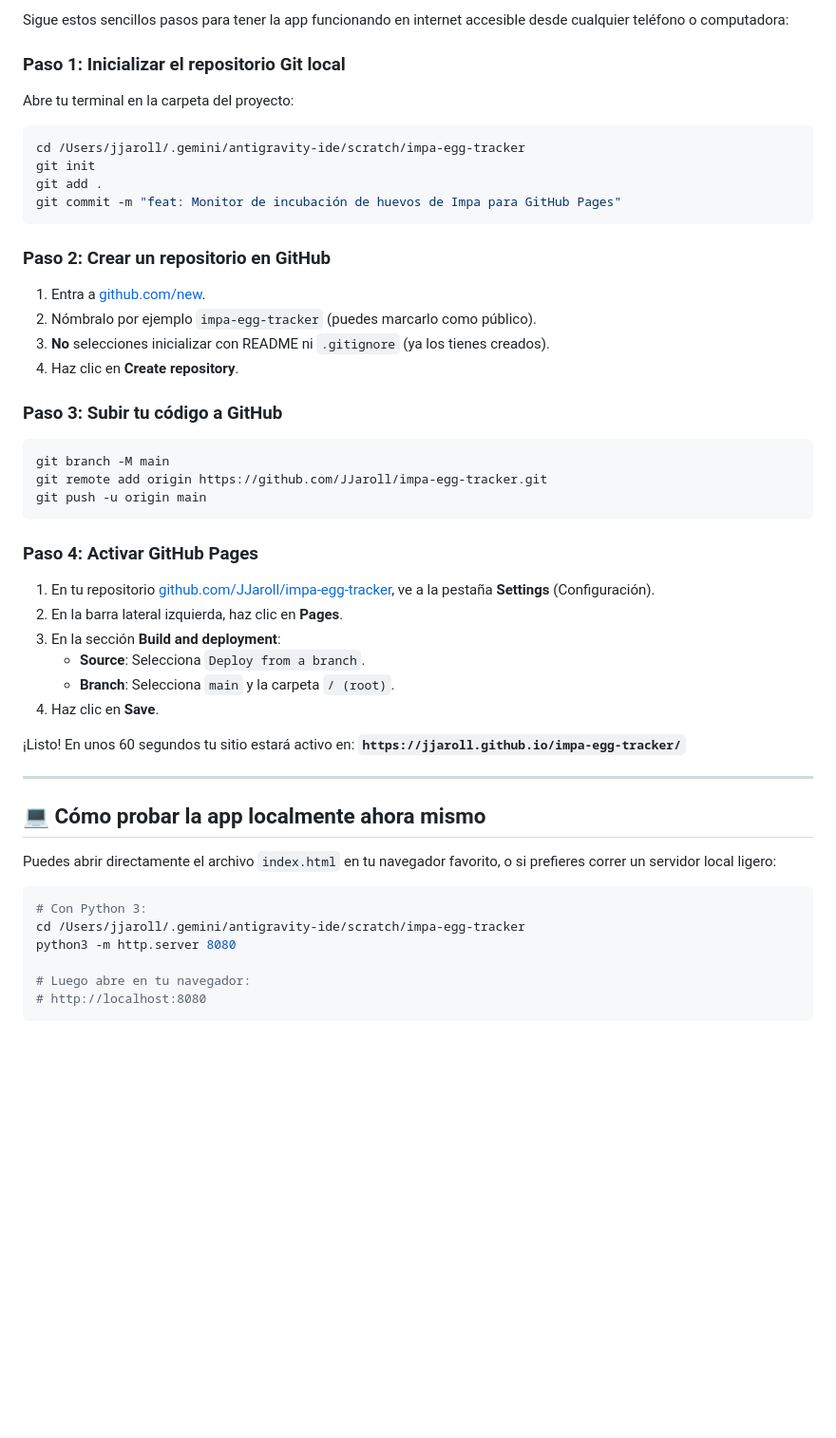
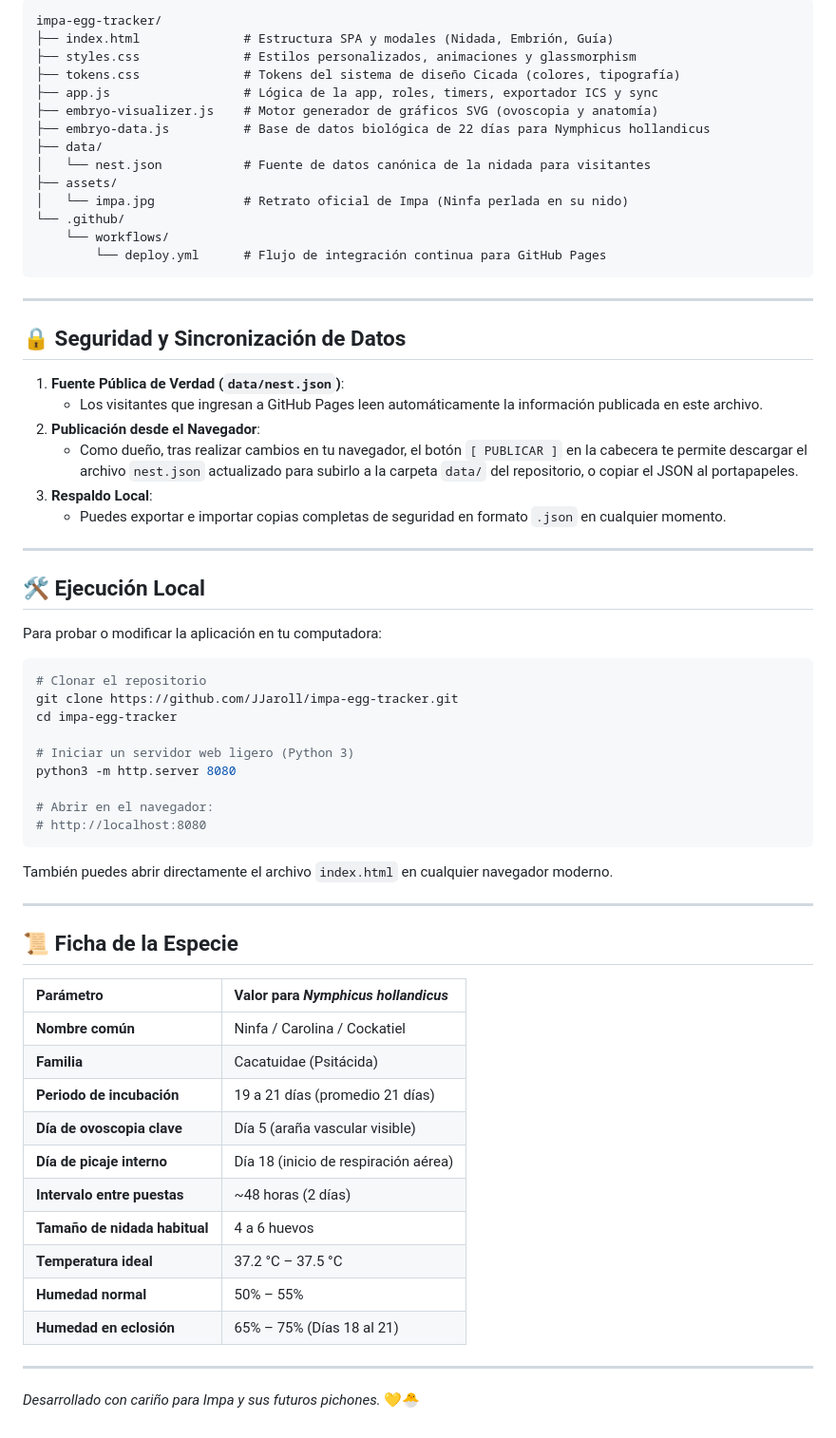
Before and after one commit to JJaroll/impa-egg-tracker, a Markdown page: README.md, the part around one of its changes. Shown at 95% size. GitHub-like rendering; blank space fills up the shorter version.

Commit message:
docs: actualizar README con todas las características, roles, visor biológico y sincronización

````diff
--- a/README.md
+++ b/README.md
@@ -44,51 +61,69 @@ Desarrollada en HTML5, CSS3 moderno (con estética dark glassmorphic inspirada e
 
-Sigue estos sencillos pasos para tener la app funcionando en internet accesible desde cualquier teléfono o computadora:
-
-### Paso 1: Inicializar el repositorio Git local
-Abre tu terminal en la carpeta del proyecto:
-
-```bash
-cd /Users/jjaroll/.gemini/antigravity-ide/scratch/impa-egg-tracker
-git init
-git add .
-git commit -m "feat: Monitor de incubación de huevos de Impa para GitHub Pages"
+```plaintext
+impa-egg-tracker/
+├── index.html              # Estructura SPA y modales (Nidada, Embrión, Guía)
+├── styles.css              # Estilos personalizados, animaciones y glassmorphism
+├── tokens.css              # Tokens del sistema de diseño Cicada (colores, tipografía)
+├── app.js                  # Lógica de la app, roles, timers, exportador ICS y sync
+├── embryo-visualizer.js    # Motor generador de gráficos SVG (ovoscopia y anatomía)
+├── embryo-data.js          # Base de datos biológica de 22 días para Nymphicus hollandicus
+├── data/
+│   └── nest.json           # Fuente de datos canónica de la nidada para visitantes
+├── assets/
+│   └── impa.jpg            # Retrato oficial de Impa (Ninfa perlada en su nido)
+└── .github/
+    └── workflows/
+        └── deploy.yml      # Flujo de integración continua para GitHub Pages
 ```
-
-### Paso 2: Crear un repositorio en GitHub
-1. Entra a [github.com/new](https://github.com/new).
-2. Nómbralo por ejemplo `impa-egg-tracker` (puedes marcarlo como público).
-3. **No** selecciones inicializar con README ni `.gitignore` (ya los tienes creados).
-4. Haz clic en **Create repository**.
-
-### Paso 3: Subir tu código a GitHub
-```bash
-git branch -M main
-git remote add origin https://github.com/JJaroll/impa-egg-tracker.git
-git push -u origin main
-```
-
-### Paso 4: Activar GitHub Pages
-1. En tu repositorio [github.com/JJaroll/impa-egg-tracker](https://github.com/JJaroll/impa-egg-tracker), ve a la pestaña **Settings** (Configuración).
-2. En la barra lateral izquierda, haz clic en **Pages**.
-3. En la sección **Build and deployment**:
-   - **Source**: Selecciona `Deploy from a branch`.
-   - **Branch**: Selecciona `main` y la carpeta `/ (root)`.
-4. Haz clic en **Save**.
-
-¡Listo! En unos 60 segundos tu sitio estará activo en:
-**`https://jjaroll.github.io/impa-egg-tracker/`**
 
 ---
 
-## 💻 Cómo probar la app localmente ahora mismo
+## 🔒 Seguridad y Sincronización de Datos
 
-Puedes abrir directamente el archivo `index.html` en tu navegador favorito, o si prefieres correr un servidor local ligero:
+1. **Fuente Pública de Verdad (`data/nest.json`)**:
+   - Los visitantes que ingresan a GitHub Pages leen automáticamente la información publicada en este archivo.
+2. **Publicación desde el Navegador**:
+   - Como dueño, tras realizar cambios en tu navegador, el botón `[ PUBLICAR ]` en la cabecera te permite descargar el archivo `nest.json` actualizado para subirlo a la carpeta `data/` del repositorio, o copiar el JSON al portapapeles.
+3. **Respaldo Local**:
+   - Puedes exportar e importar copias completas de seguridad en formato `.json` en cualquier momento.
+
+---
+
+## 🛠️ Ejecución Local
+
+Para probar o modificar la aplicación en tu computadora:
 
 ```bash
-# Con Python 3:
-cd /Users/jjaroll/.gemini/antigravity-ide/scratch/impa-egg-tracker
+# Clonar el repositorio
+git clone https://github.com/JJaroll/impa-egg-tracker.git
+cd impa-egg-tracker
+
+# Iniciar un servidor web ligero (Python 3)
 python3 -m http.server 8080
 
-# Luego abre en tu navegador:
+# Abrir en el navegador:
 # http://localhost:8080
 ```
+
+También puedes abrir directamente el archivo `index.html` en cualquier navegador moderno.
+
+---
+
+## 📜 Ficha de la Especie
+
+| Parámetro | Valor para *Nymphicus hollandicus* |
+| :--- | :--- |
+| **Nombre común** | Ninfa / Carolina / Cockatiel |
+| **Familia** | Cacatuidae (Psitácida) |
+| **Periodo de incubación** | 19 a 21 días (promedio 21 días) |
+| **Día de ovoscopia clave** | Día 5 (araña vascular visible) |
+| **Día de picaje interno** | Día 18 (inicio de respiración aérea) |
+| **Intervalo entre puestas** | ~48 horas (2 días) |
+| **Tamaño de nidada habitual** | 4 a 6 huevos |
+| **Temperatura ideal** | 37.2 °C – 37.5 °C |
+| **Humedad normal** | 50% – 55% |
+| **Humedad en eclosión** | 65% – 75% (Días 18 al 21) |
+
+---
+
+*Desarrollado con cariño para Impa y sus futuros pichones.* 💛🐣
````
Also changed, not shown: other parts of README.md (+44 -27 lines).
